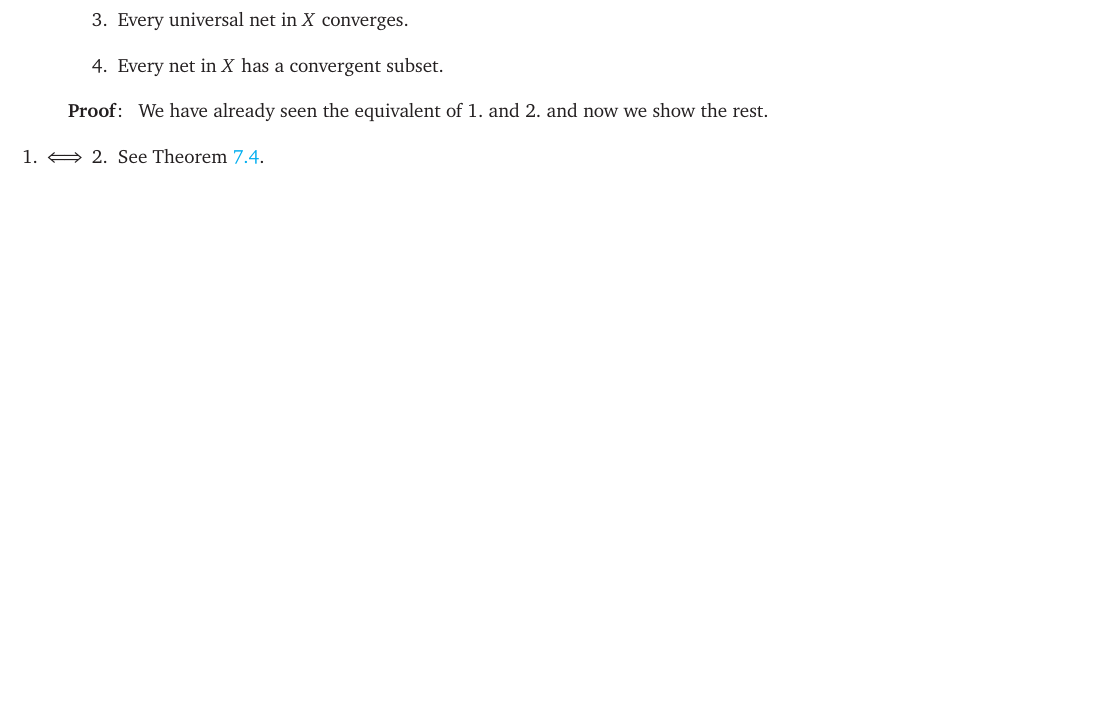
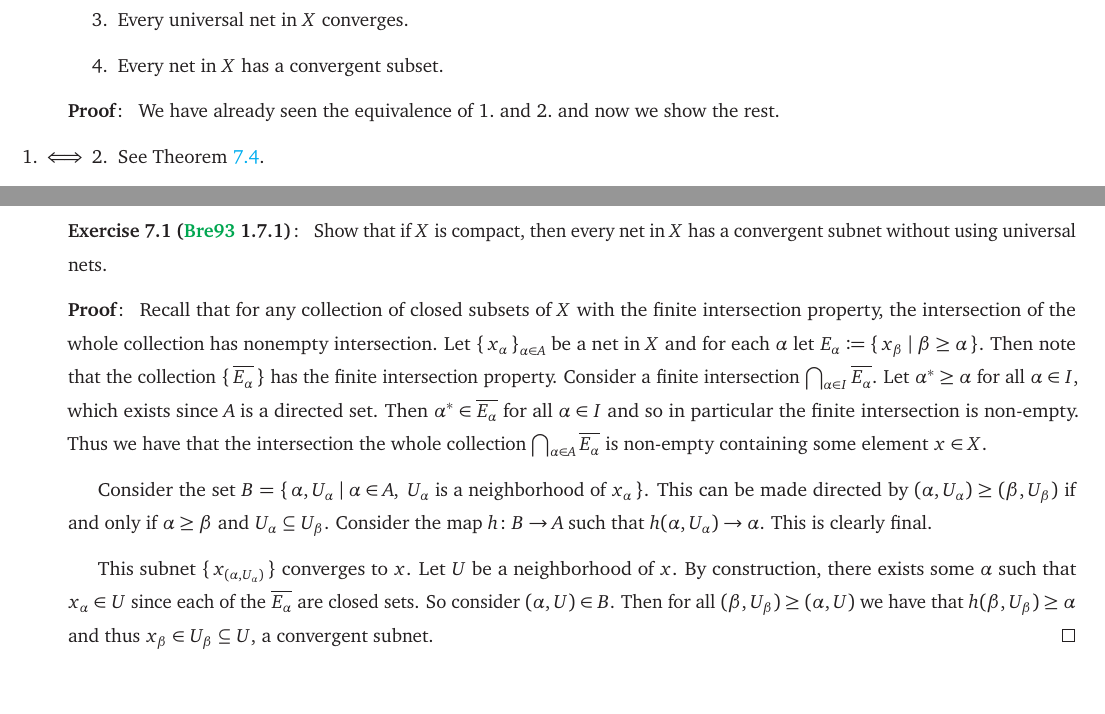
Before and after one commit to Spamakin/notes, a LaTeX document (topology/topology_notes.tex): part of page 31 of 32 before the commit and two parts of pages 31 and 32 of 33 after it, the two joined at a grey line, cut so that both start at the same text, the shorter picture padded with empty space. Compiled offline with pdfLaTeX.

Commit message:
some renaming, started 1.7 questions

```diff
--- a/topology/bredon_topology_and_geometry_notes.tex
+++ b/topology/topology_notes.tex
@@ -1567,7 +1567,7 @@ This does not hold in arbitrary metric spaces.
   \end{enumerate}
 \end{thrm}
 \begin{pf}
-  We have already seen the equivalent of $1.$ and $2.$ and now we show the rest.
+  We have already seen the equivalence of $1.$ and $2.$ and now we show the rest.
   \begin{enumerate}
   \item[$1. \iff 2.$] See \Cref{thrm: compact_iff_nonempty_intersection}.
   \item[$1. \implies 3.$] Suppose that $\set{x_{\alpha}}$ is a universal net that does not converge.
@@ -1584,6 +1584,31 @@ This does not hold in arbitrary metric spaces.
   \end{enumerate}
 \end{pf}
 
+\clearpage
+
+\begin{exercise}[\tcite{book:Bredon} 1.7.1]
+  Show that if $X$ is compact, then every net in $X$ has a convergent subnet without using universal nets.
+\end{exercise}
+\begin{pf}
+  Recall that for any collection of closed subsets of $X$ with the finite intersection property, the intersection of the whole collection has nonempty intersection.
+  Let $\set{x_{\alpha}}_{\alpha \in A}$ be a net in $X$ and for each $\alpha$ let $E_{\alpha} \defeq \set{x_{\beta} | \beta \geq \alpha}$.
+  Then note that the collection $\set{\overline{E_{\alpha}}}$ has the finite intersection property.
+  Consider a finite intersection $\bigcap_{\alpha \in I} \overline{E_{\alpha}}$.
+  Let $\alpha^{*} \geq \alpha$ for all $\alpha \in I$, which exists since $A$ is a directed set.
+  Then $\alpha^{*} \in \overline{E_{\alpha}}$ for all $\alpha \in I$ and so in particular the finite intersection is non-empty.
+  Thus we have that the intersection the whole collection $\bigcap_{\alpha \in A} \overline{E_{\alpha}}$ is non-empty containing some element $x \in X$.
+
+  Consider the set $B = \set{\alpha, U_{\alpha} | \alpha \in A,~ U_{\alpha} \text{ is a neighborhood of } x_{\alpha}}$.
+  This can be made directed by $(\alpha, U_{\alpha}) \geq (\beta, U_{\beta})$ if and only if $\alpha \geq \beta$ and $U_{\alpha} \subseteq U_{\beta}$.
+  Consider the map $h\colon B \to A$ such that $h(\alpha, U_{\alpha}) \to \alpha$.
+  This is clearly final.
+
+  This subnet $\set{x_{(\alpha, U_{\alpha})}}$ converges to $x$.
+  Let $U$ be a neighborhood of $x$.
+  By construction, there exists some $\alpha$ such that $x_{\alpha} \in U$ since each of the $\overline{E_{\alpha}}$ are closed sets.
+  So consider $(\alpha, U) \in B$.
+  Then for all $(\beta, U_{\beta}) \geq (\alpha, U)$ we have that $h(\beta, U_{\beta}) \geq \alpha$ and thus $x_{\beta} \in U_{\beta} \subseteq U$, a convergent subnet.
+\end{pf}
 
 \clearpage
 \printbibliography
```
Also changed, not shown: topology/bredon_topology_and_geometry_notes.pdf (deleted), topology/topology_notes.pdf (added).
